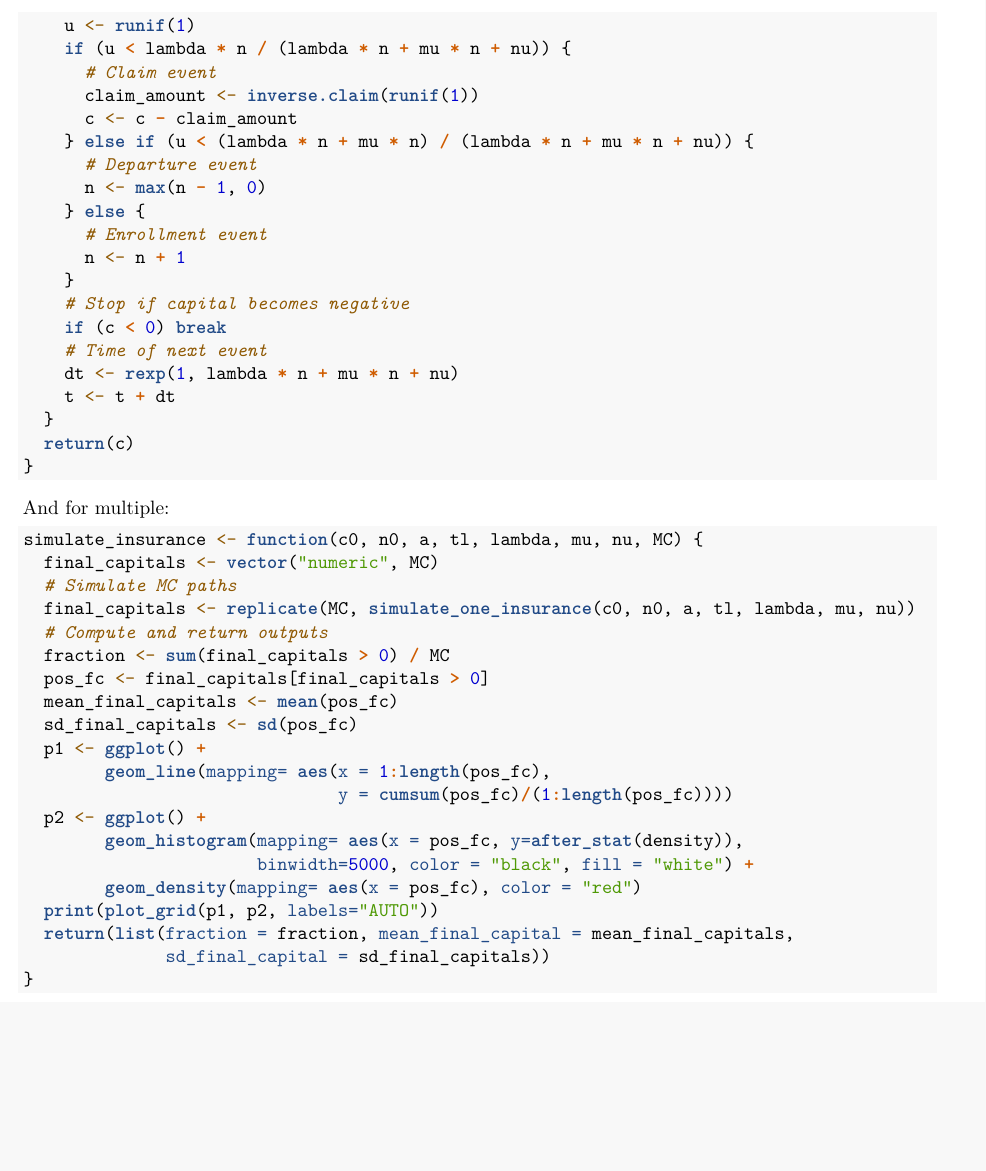
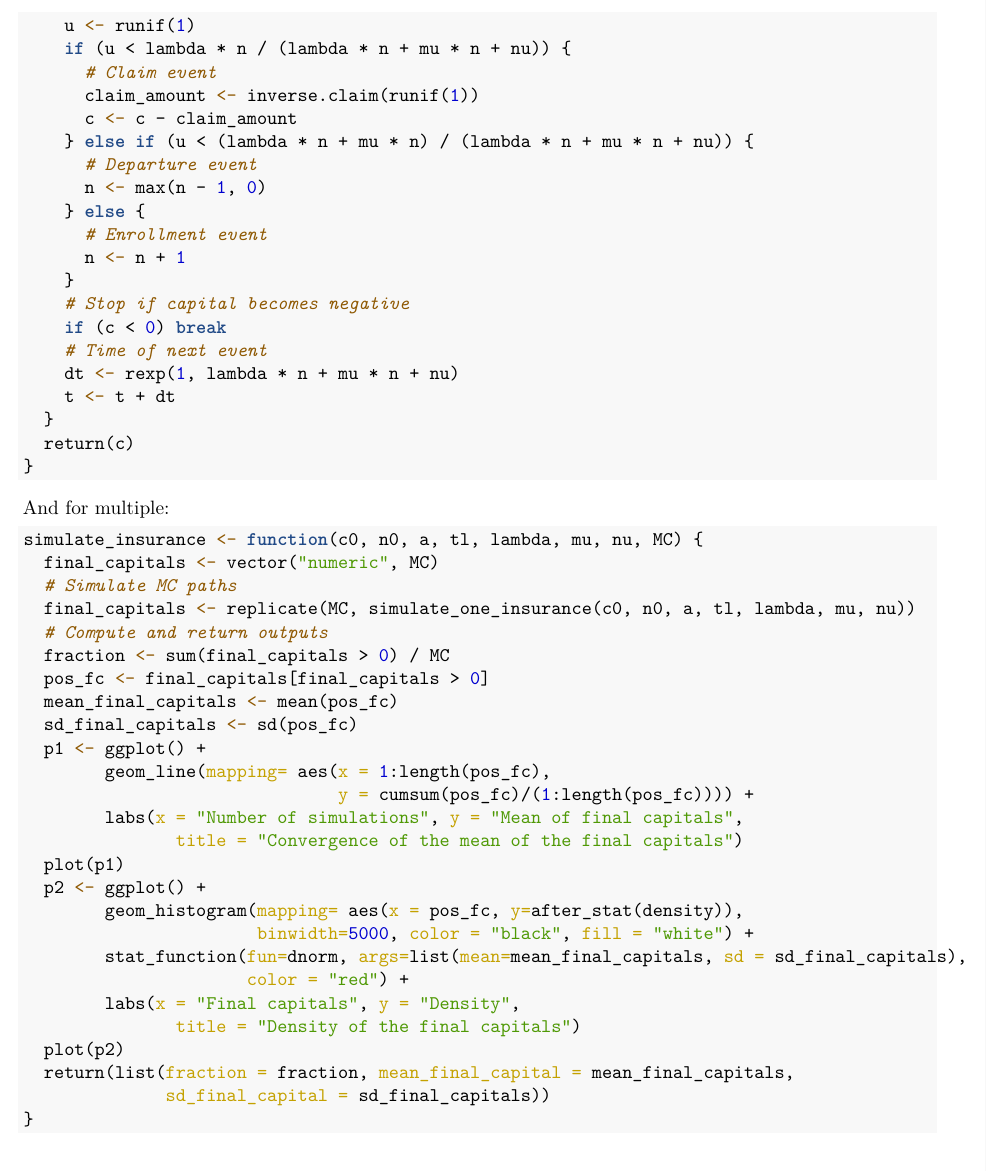
Before and after one commit to nachogomezf/sim-project, an R Markdown document (template_sim_project.Rmd): part of page 3 of 4 before the commit and part of page 3 of 5 after it, cut so that both start at the same text, the shorter picture padded with empty space. The pictures show the output file template_sim_project.pdf that the author committed with the source.

Commit message:
added plots

```diff
--- a/template_sim_project.Rmd
+++ b/template_sim_project.Rmd
@@ -133,12 +133,18 @@ simulate_insurance <- function(c0, n0, a, tl, lambda, mu, nu, MC) {
   sd_final_capitals <- sd(pos_fc)
   p1 <- ggplot() +
         geom_line(mapping= aes(x = 1:length(pos_fc),
-                               y = cumsum(pos_fc)/(1:length(pos_fc))))
+                               y = cumsum(pos_fc)/(1:length(pos_fc)))) +
+        labs(x = "Number of simulations", y = "Mean of final capitals",
+               title = "Convergence of the mean of the final capitals")
+  plot(p1)
   p2 <- ggplot() +
         geom_histogram(mapping= aes(x = pos_fc, y=after_stat(density)),
                        binwidth=5000, color = "black", fill = "white") +
-        geom_density(mapping= aes(x = pos_fc), color = "red")
-  print(plot_grid(p1, p2, labels="AUTO"))
+        stat_function(fun=dnorm, args=list(mean=mean_final_capitals, sd = sd_final_capitals),
+                      color = "red") +
+        labs(x = "Final capitals", y = "Density",
+               title = "Density of the final capitals")
+  plot(p2)
   return(list(fraction = fraction, mean_final_capital = mean_final_capitals,
               sd_final_capital = sd_final_capitals))
 }
```
Also changed, not shown: template_sim_project.pdf, template_sim_project.Rmd (6 more changed lines).
